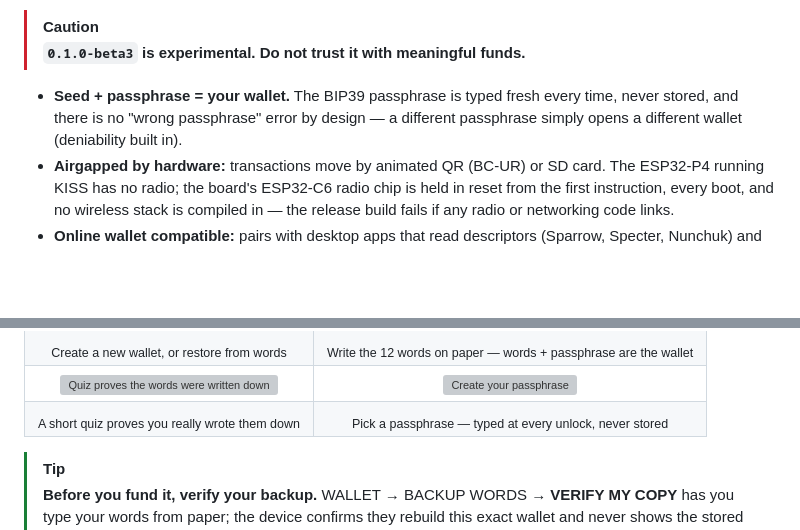
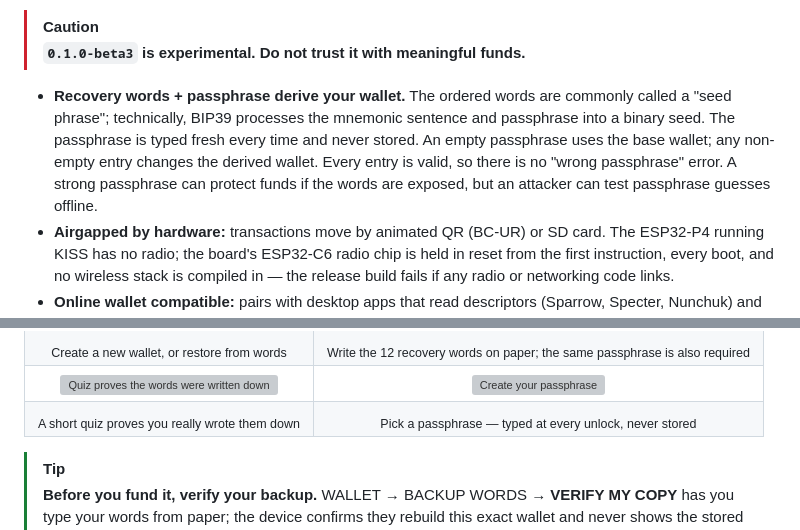
Before and after one commit to DIYbitcoin/kiss-signer, a Markdown page: README.md, 2 parts joined by grey strips. Drawn GitHub-style; blank space fills up the shorter version; grey boxes are pictures that could not be loaded.

```diff
--- a/README.md
+++ b/README.md
@@ -29,9 +29,13 @@ a Bitcoin signer hidden under a Tetris game.
 > [!CAUTION]
 > **`0.1.0-beta3` is experimental. Do not trust it with meaningful funds.**
 
-- **Seed + passphrase = your wallet.** The BIP39 passphrase is typed fresh every
-  time, never stored, and there is no "wrong passphrase" error by design — a
-  different passphrase simply opens a different wallet (deniability built in).
+- **Recovery words + passphrase derive your wallet.** The ordered words are
+  commonly called a "seed phrase"; technically, BIP39 processes the mnemonic
+  sentence and passphrase into a binary seed. The passphrase is typed fresh
+  every time and never stored. An empty passphrase uses the base wallet; any
+  non-empty entry changes the derived wallet. Every entry is valid, so there is
+  no "wrong passphrase" error. A strong passphrase can protect funds if the
+  words are exposed, but an attacker can test passphrase guesses offline.
 - **Airgapped by hardware:** transactions move by animated QR (BC-UR) or SD
   card. The ESP32-P4 running KISS has no radio; the board's ESP32-C6 radio
   chip is held in reset from the first instruction, every boot, and no
@@ -110,7 +114,7 @@ The game is what boots. A secret gesture on the game menu opens the signer
 </tr>
 <tr>
 <td align="center"><sub>Create a new wallet, or restore from words</sub></td>
-<td align="center"><sub>Write the 12 words on paper — words + passphrase are the wallet</sub></td>
+<td align="center"><sub>Write the 12 recovery words on paper; the same passphrase is also required</sub></td>
 </tr>
 <tr>
 <td align="center"><img src="docs/readme/setup-3-quiz.png" alt="Quiz proves the words were written down" width="400"></td>
```
Also changed, not shown: other parts of README.md (+1 -1 lines), AGENTS.md (+3 -1 lines), CLAUDE.md (+16 -1 lines).
